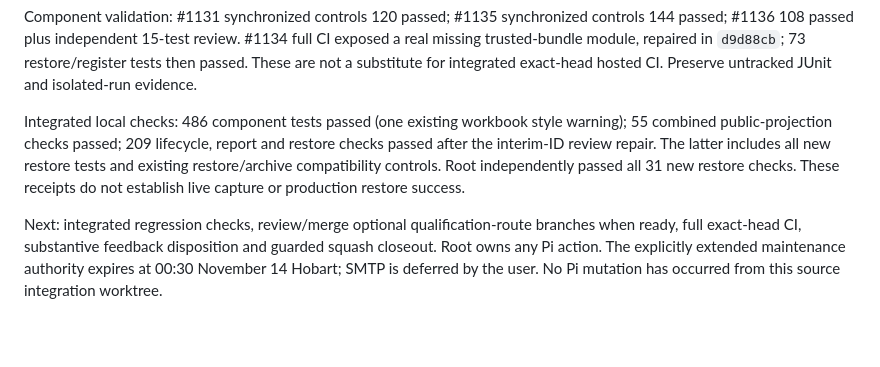
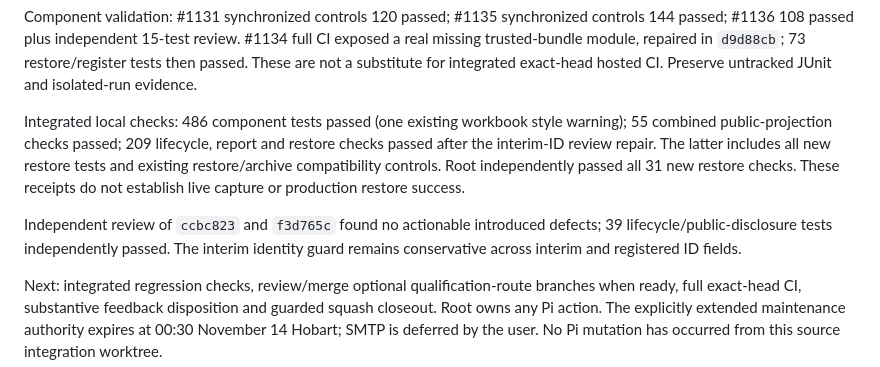
Before and after one commit to yanniedog/AR-local, a Markdown page: docs/INGEST_INTEGRATION_HANDOFF_20261113.md, the part around the change. Drawn GitHub-style; blank space fills up the shorter version.

Commit message:
Record independent integrated disclosure review

```diff
--- a/docs/INGEST_INTEGRATION_HANDOFF_20261113.md
+++ b/docs/INGEST_INTEGRATION_HANDOFF_20261113.md
@@ -50,6 +50,10 @@ all new restore tests and existing restore/archive compatibility controls. Root
 independently passed all 31 new restore checks. These receipts do not establish
 live capture or production restore success.
 
+Independent review of `ccbc823` and `f3d765c` found no actionable introduced
+defects; 39 lifecycle/public-disclosure tests independently passed. The interim
+identity guard remains conservative across interim and registered ID fields.
+
 Next: integrated regression checks, review/merge optional qualification-route
 branches when ready, full exact-head CI, substantive feedback disposition and
 guarded squash closeout. Root owns any Pi action. The explicitly extended
```
